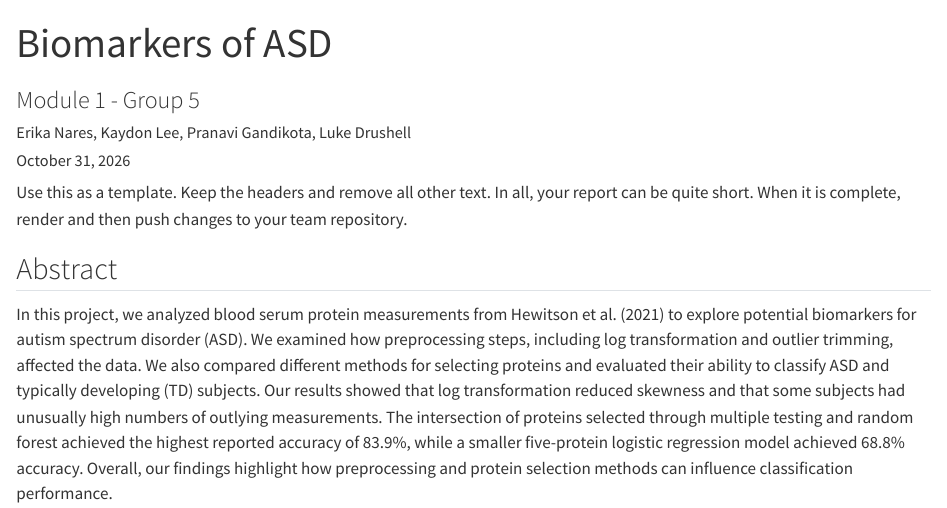
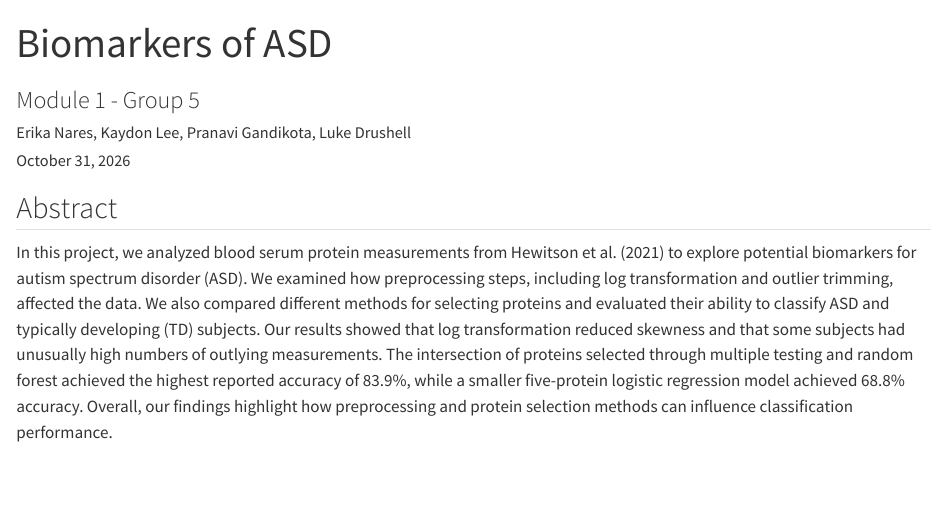
Before and after one commit to pstat-197a-fall2026/module1-biomarker-main-team5, a Quarto document (results/report.qmd): the page in a window 1100 px wide, from its top. Rendered offline with R 4.5, knitr and Pandoc in place of Quarto, with nearby package versions.

Commit message:
removed template text

````diff
--- a/results/report.qmd
+++ b/results/report.qmd
@@ -13,8 +13,6 @@
   echo: false
   cache: true
 ---
-
-Use this as a template. Keep the headers and remove all other text. In all, your report can be quite short. When it is complete, render and then push changes to your team repository.
 
 ```{r}
 # load any other packages and read data here
````
Also changed, not shown: results/report.html.
